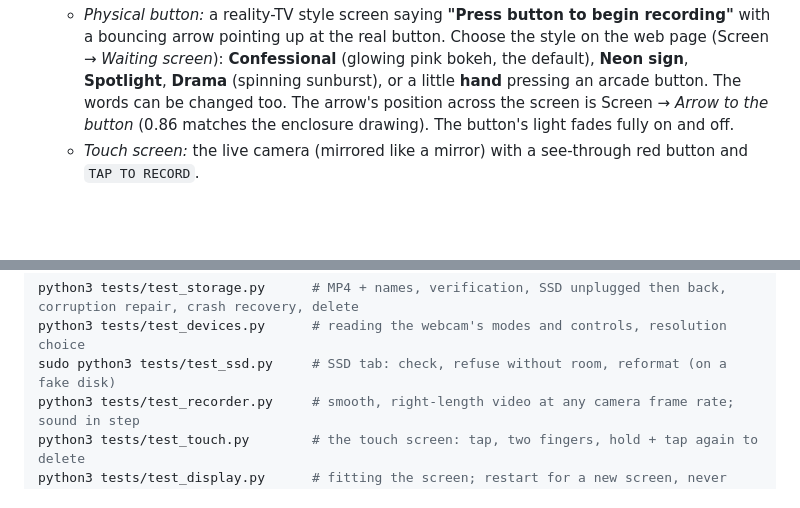
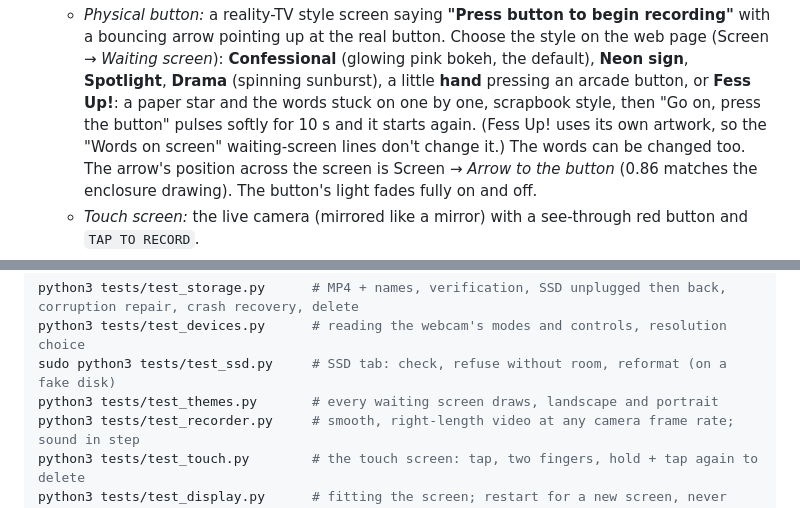
Before and after one commit to jackallen28/Video_Confession_Booth, a Markdown page: README.md, 2 parts joined by grey strips. Drawn GitHub-style; blank space fills up the shorter version.

```diff
--- a/README.md
+++ b/README.md
@@ -20,7 +20,10 @@ booth restarts). The button's light is only used with the physical button.
   - *Physical button:* a reality-TV style screen saying **"Press button to begin recording"** with
     a bouncing arrow pointing up at the real button. Choose the style on the web page (Screen →
     *Waiting screen*): **Confessional** (glowing pink bokeh, the default), **Neon sign**,
-    **Spotlight**, **Drama** (spinning sunburst), or a little **hand** pressing an arcade button.
+    **Spotlight**, **Drama** (spinning sunburst), a little **hand** pressing an arcade button, or
+    **Fess Up!**: a paper star and the words stuck on one by one, scrapbook style, then
+    "Go on, press the button" pulses softly for 10 s and it starts again. (Fess Up! uses its own
+    artwork, so the "Words on screen" waiting-screen lines don't change it.)
     The words can be changed too. The arrow's position across the screen is Screen → *Arrow to
     the button* (0.86 matches the enclosure drawing). The button's light fades fully on and off.
   - *Touch screen:* the live camera (mirrored like a mirror) with a see-through red button and
@@ -413,6 +416,7 @@ Tests:
 python3 tests/test_storage.py      # MP4 + names, verification, SSD unplugged then back, corruption repair, crash recovery, delete
 python3 tests/test_devices.py      # reading the webcam's modes and controls, resolution choice
 sudo python3 tests/test_ssd.py     # SSD tab: check, refuse without room, reformat (on a fake disk)
+python3 tests/test_themes.py       # every waiting screen draws, landscape and portrait
 python3 tests/test_recorder.py     # smooth, right-length video at any camera frame rate; sound in step
 python3 tests/test_touch.py        # the touch screen: tap, two fingers, hold + tap again to delete
 python3 tests/test_display.py      # fitting the screen; restart for a new screen, never mid-recording
```
Also changed, not shown: booth/assets/fessup/star.png (added), booth/assets/fessup/sub.png (added), booth/assets/fessup/title.png (added), 4 other files.
